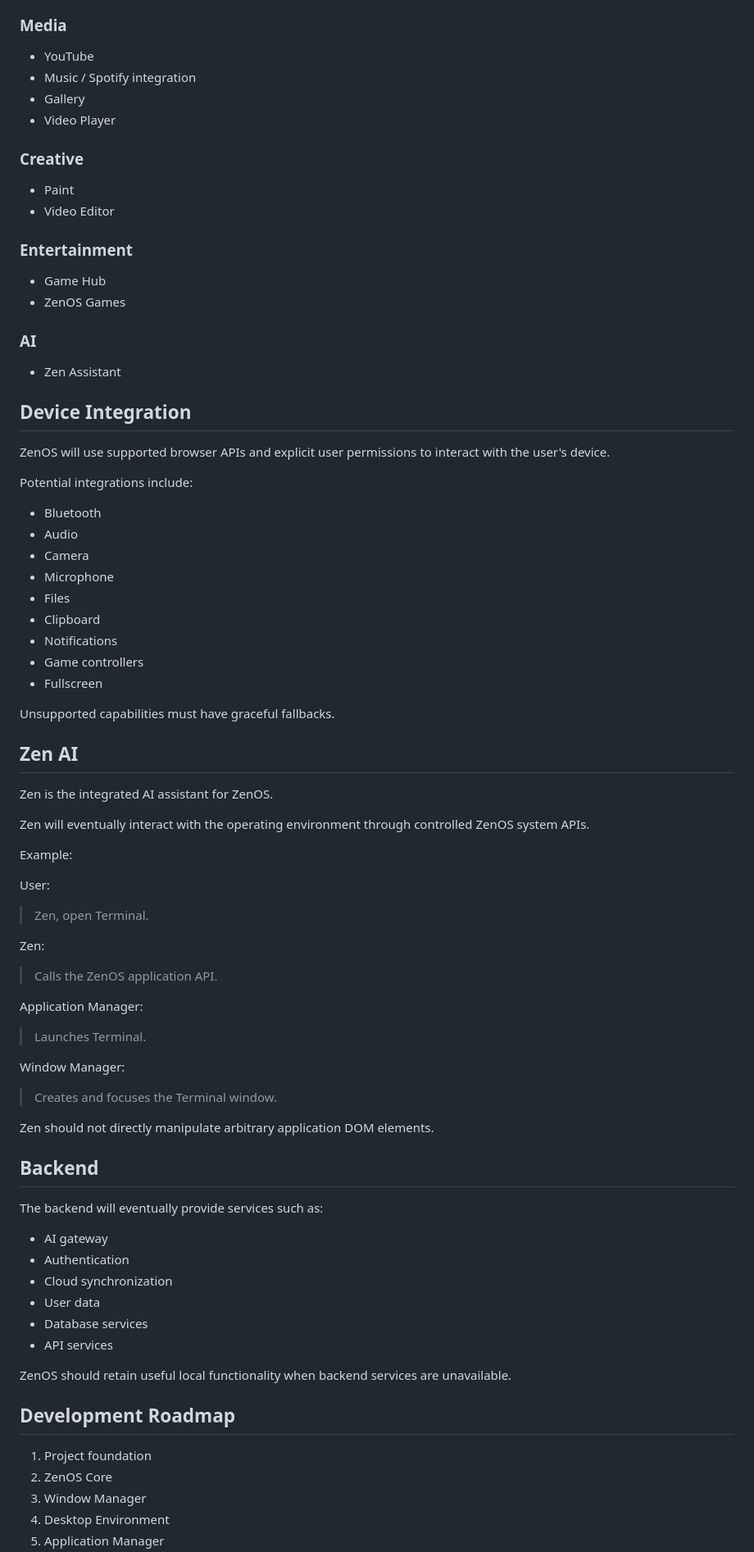
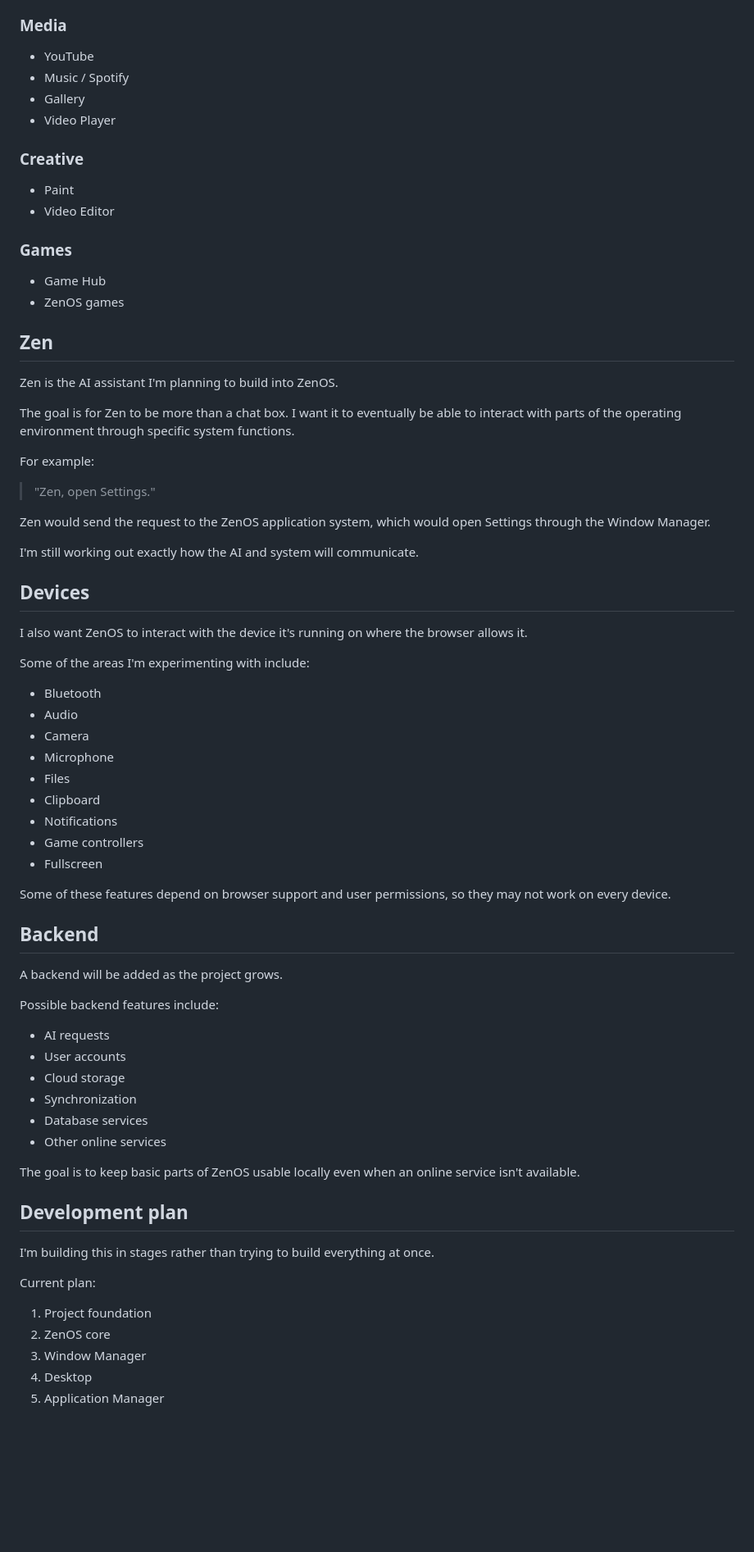
Before and after one commit to Zenskistudios/ZenOS, a Markdown page: README.md, the part around one of its changes. Shown at 82% size. GitHub-like rendering; blank space fills up the shorter version.

```diff
--- a/README.md
+++ b/README.md
@@ -72,7 +98,7 @@ ZenOS will be organized around several core systems:
 ### Media
 
 - YouTube
-- Music / Spotify integration
+- Music / Spotify
 - Gallery
 - Video Player
 
@@ -81,21 +107,34 @@ ZenOS will be organized around several core systems:
 - Paint
 - Video Editor
 
-### Entertainment
+### Games
 
 - Game Hub
-- ZenOS Games
+- ZenOS games
 
-### AI
+## Zen
 
-- Zen Assistant
+Zen is the AI assistant I'm planning to build into ZenOS.
 
-## Device Integration
+The goal is for Zen to be more than a chat box. I want it to eventually
+be able to interact with parts of the operating environment through
+specific system functions.
 
-ZenOS will use supported browser APIs and explicit user permissions
-to interact with the user's device.
+For example:
 
-Potential integrations include:
+> "Zen, open Settings."
+
+Zen would send the request to the ZenOS application system, which would
+open Settings through the Window Manager.
+
+I'm still working out exactly how the AI and system will communicate.
+
+## Devices
+
+I also want ZenOS to interact with the device it's running on where
+the browser allows it.
+
+Some of the areas I'm experimenting with include:
 
 - Bluetooth
 - Audio
@@ -107,49 +146,34 @@ Potential integrations include:
 - Game controllers
 - Fullscreen
 
-Unsupported capabilities must have graceful fallbacks.
-
-## Zen AI
-
-Zen is the integrated AI assistant for ZenOS.
-
-Zen will eventually interact with the operating environment through
-controlled ZenOS system APIs.
-
-Example:
-
-User:
-> Zen, open Terminal.
-
-Zen:
-> Calls the ZenOS application API.
-
-Application Manager:
-> Launches Terminal.
-
-Window Manager:
-> Creates and focuses the Terminal window.
-
-Zen should not directly manipulate arbitrary application DOM elements.
+Some of these features depend on browser support and user permissions,
+so they may not work on every device.
 
 ## Backend
 
-The backend will eventually provide services such as:
+A backend will be added as the project grows.
 
-- AI gateway
-- Authentication
-- Cloud synchronization
-- User data
+Possible backend features include:
+
+- AI requests
+- User accounts
+- Cloud storage
+- Synchronization
 - Database services
-- API services
+- Other online services
 
-ZenOS should retain useful local functionality when backend services
-are unavailable.
+The goal is to keep basic parts of ZenOS usable locally even when an
+online service isn't available.
 
-## Development Roadmap
+## Development plan
+
+I'm building this in stages rather than trying to build everything
+at once.
+
+Current plan:
 
 1. Project foundation
-2. ZenOS Core
+2. ZenOS core
 3. Window Manager
-4. Desktop Environment
+4. Desktop
 5. Application Manager
```
Also changed, not shown: other parts of README.md (+76 -46 lines).
